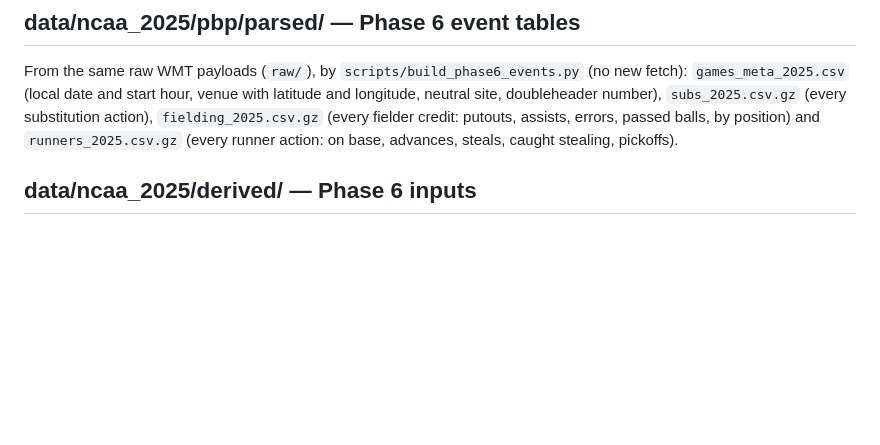
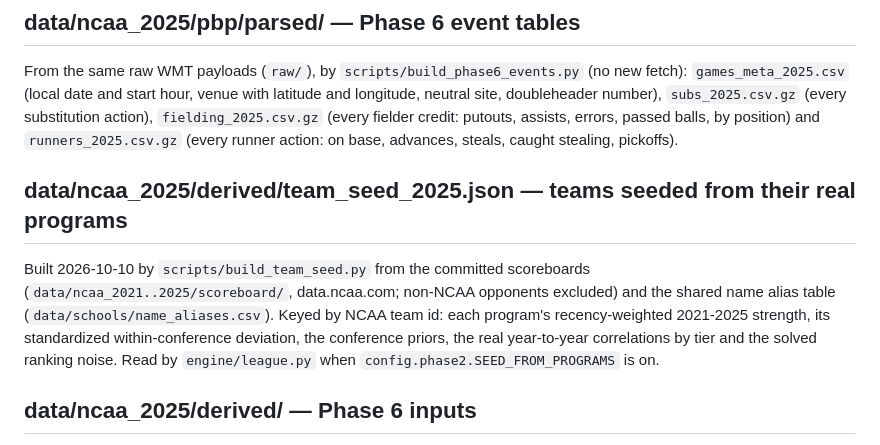
Before and after one commit to jadams-24/College-Baseball-Sim, a Markdown page: data/README.md, the part around the change. Drawn GitHub-style; blank space fills up the shorter version.

```diff
--- a/data/README.md
+++ b/data/README.md
@@ -90,6 +90,10 @@ From the same raw WMT payloads (`raw/`), by `scripts/build_phase6_events.py` (no
 doubleheader number), `subs_2025.csv.gz` (every substitution action), `fielding_2025.csv.gz`
 (every fielder credit: putouts, assists, errors, passed balls, by position) and
 `runners_2025.csv.gz` (every runner action: on base, advances, steals, caught stealing, pickoffs).
+
+## data/ncaa_2025/derived/team_seed_2025.json — teams seeded from their real programs
+
+Built 2026-10-10 by `scripts/build_team_seed.py` from the committed scoreboards (`data/ncaa_2021..2025/scoreboard/`, data.ncaa.com; non-NCAA opponents excluded) and the shared name alias table (`data/schools/name_aliases.csv`). Keyed by NCAA team id: each program's recency-weighted 2021-2025 strength, its standardized within-conference deviation, the conference priors, the real year-to-year correlations by tier and the solved ranking noise. Read by `engine/league.py` when `config.phase2.SEED_FROM_PROGRAMS` is on.
 
 ## data/ncaa_2025/derived/ — Phase 6 inputs
 
```
Also changed, not shown: CLAUDE.md (+1 -0 lines), PHASE0_NOTES.md (+10 -0 lines).
